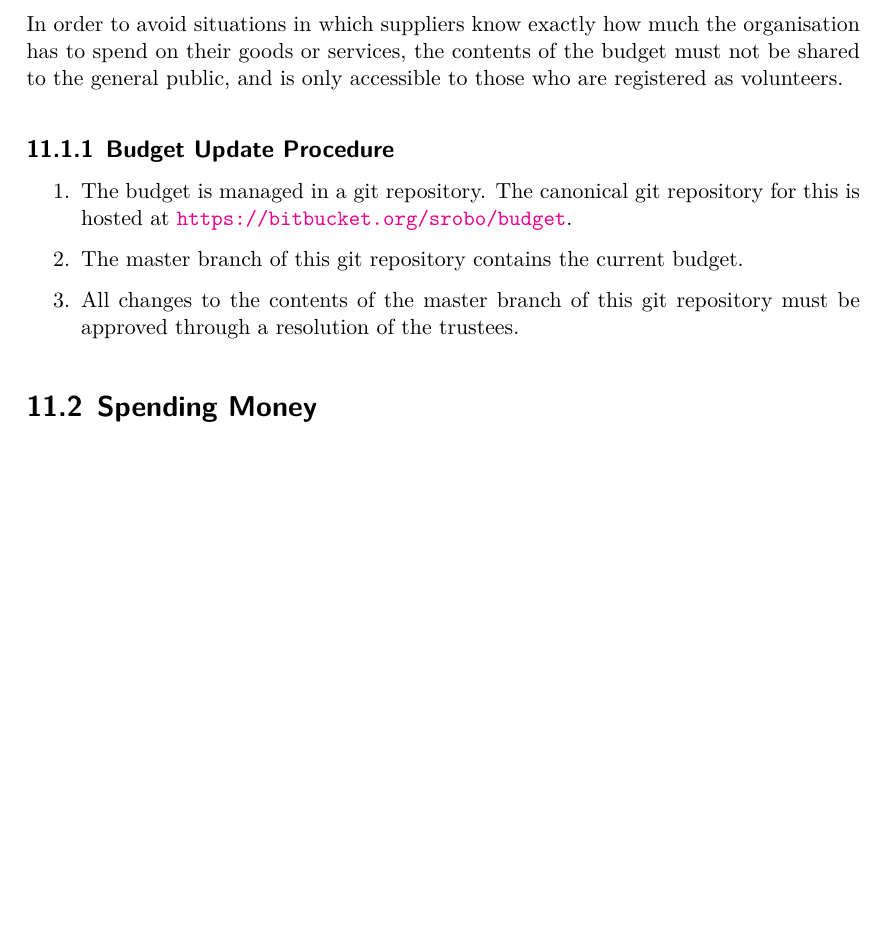
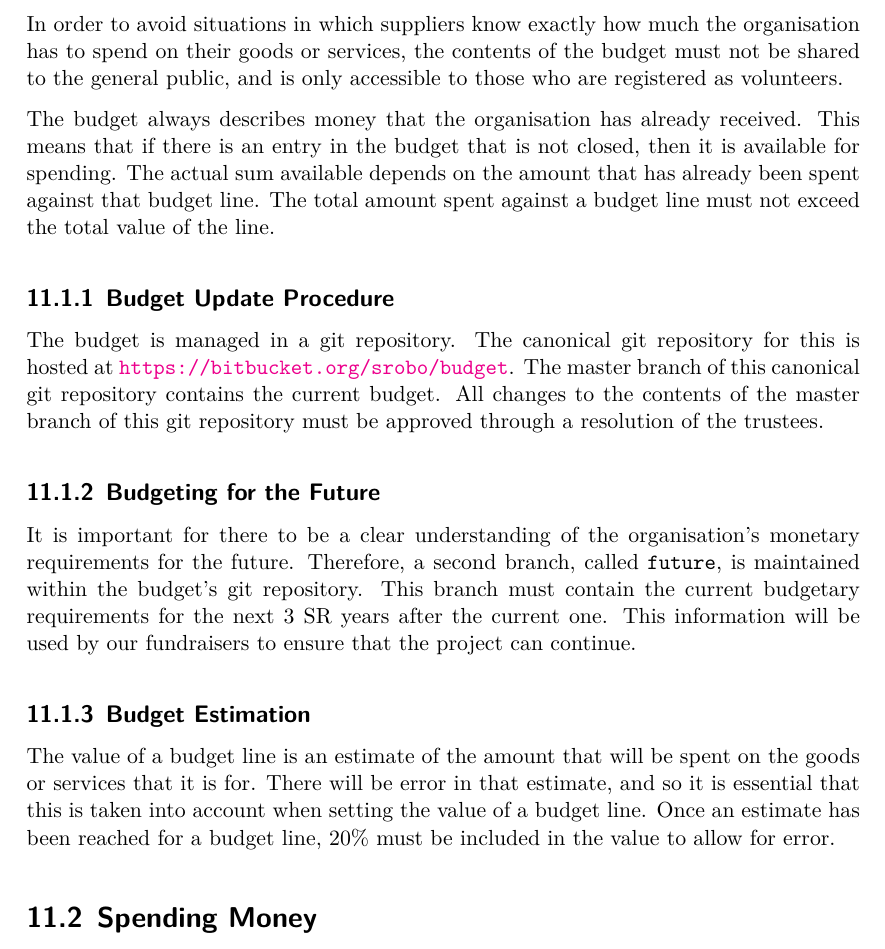
Before and after one commit to Adimote/legacy-ops-manual, a LaTeX document (ops-manual.tex, which reads chapters/money.tex): part of page 17 of 21 before the commit and part of page 17 of 22 after it, cut so that both start at the same text, the shorter picture padded with empty space. Compiled offline with XeLaTeX.

Commit message:
Add sections on the future budget and budget estimation

```diff
--- a/chapters/money.tex
+++ b/chapters/money.tex
@@ -31,13 +31,20 @@ Budget lines are referred to by their path within the tree, using forward-slashe
 
 In order to avoid situations in which suppliers know exactly how much the organisation has to spend on their goods or services, the contents of the budget must not be shared to the general public, and is only accessible to those who are registered as volunteers.
 
+The budget always describes money that the organisation has already received.  This means that if there is an entry in the budget that is not closed, then it is available for spending.  The actual sum available depends on the amount that has already been spent against that budget line.  The total amount spent against a budget line must not exceed the total value of the line.
+
 \subsection{Budget Update Procedure}
 
-\begin{enumerate}
-\item The budget is managed in a git repository.  The canonical git repository for this is hosted at \url{https://bitbucket.org/srobo/budget}.
-\item The master branch of this git repository contains the current budget.
-\item All changes to the contents of the master branch of this git repository must be approved through a resolution of the trustees.
-\end{enumerate}
+The budget is managed in a git repository.  The canonical git repository for this is hosted at \url{https://bitbucket.org/srobo/budget}.  The master branch of this canonical git repository contains the current budget.  All changes to the contents of the master branch of this git repository must be approved through a resolution of the trustees.
+
+\subsection{Budgeting for the Future}
+
+It is important for there to be a clear understanding of the organisation's monetary requirements for the future.  Therefore, a second branch, called \texttt{future}, is maintained within the budget's git repository.  This branch must contain the current budgetary requirements for the next 3 SR years after the current one.  This information will be used by our fundraisers to ensure that the project can continue.
+
+\subsection{Budget Estimation}
+
+The value of a budget line is an estimate of the amount that will be spent on the goods or services that it is for.  There will be error in that estimate, and so it is essential that this is taken into account when setting the value of a budget line.  Once an estimate has been reached for a budget line, 20\% must be included in the value to allow for error.
+
 
 \section{Spending Money}
 
```
